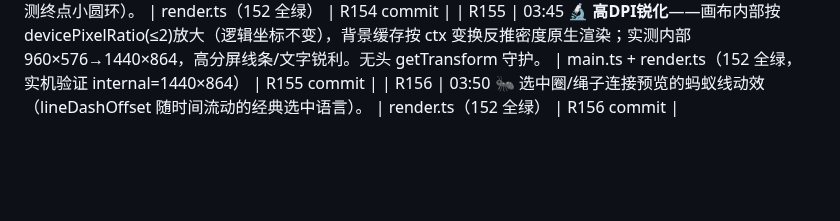
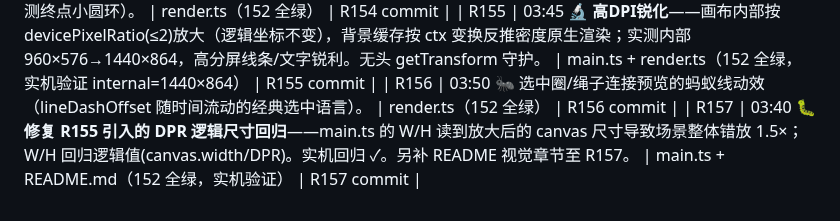
Before and after one commit to Bairea/boom_bug, a Markdown page: docs/playtest-log.md, the part around the change. Rendered like a GitHub page; blank space fills up the shorter version.

```diff
--- a/docs/playtest-log.md
+++ b/docs/playtest-log.md
@@ -104,3 +104,4 @@
 | R154 | 03:35 🎯 投掷弹道预览落点标记（预测终点小圆环）。 | render.ts（152 全绿） | R154 commit |
 | R155 | 03:45 🔬 **高DPI锐化**——画布内部按 devicePixelRatio(≤2)放大（逻辑坐标不变），背景缓存按 ctx 变换反推密度原生渲染；实测内部 960×576→1440×864，高分屏线条/文字锐利。无头 getTransform 守护。 | main.ts + render.ts（152 全绿，实机验证 internal=1440×864） | R155 commit |
 | R156 | 03:50 🐜 选中圈/绳子连接预览的蚂蚁线动效（lineDashOffset 随时间流动的经典选中语言）。 | render.ts（152 全绿） | R156 commit |
+| R157 | 03:40 🐛 **修复 R155 引入的 DPR 逻辑尺寸回归**——main.ts 的 W/H 读到放大后的 canvas 尺寸导致场景整体错放 1.5×；W/H 回归逻辑值(canvas.width/DPR)。实机回归 ✓。另补 README 视觉章节至 R157。 | main.ts + README.md（152 全绿，实机验证） | R157 commit |
```
Also changed, not shown: README.md (+15 -6 lines).
